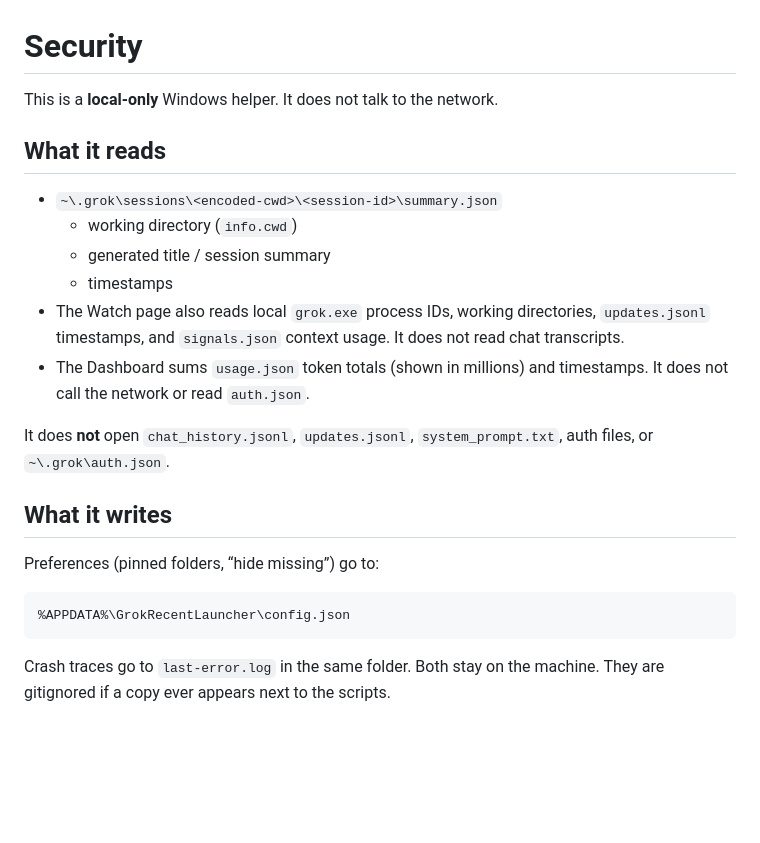
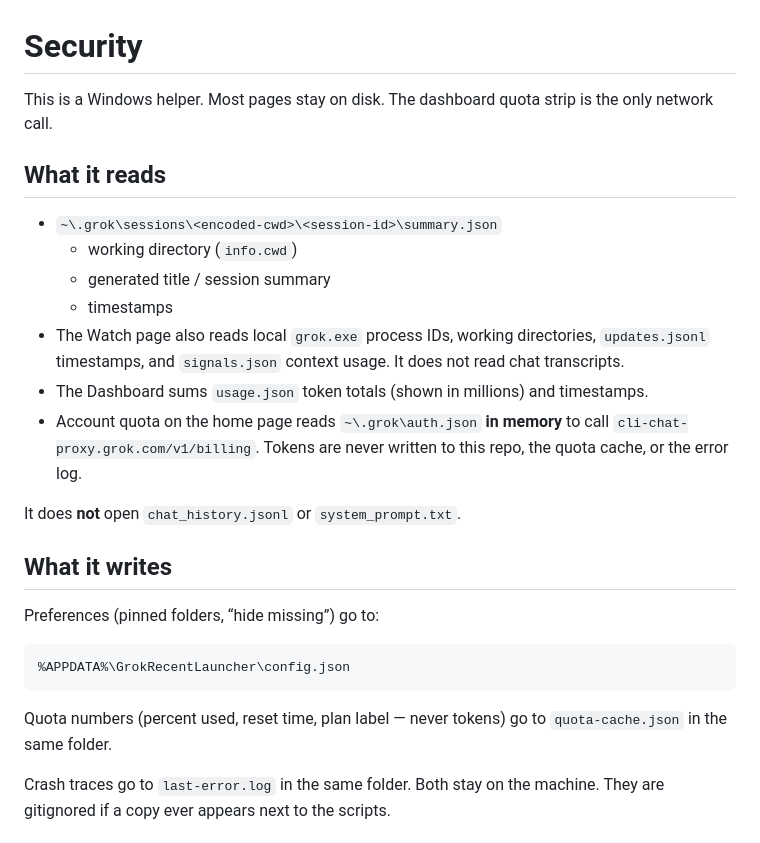
Before and after one commit to VidereCultus/grok-recent-launcher, a Markdown page: SECURITY.md, the part around the change. Rendered like a GitHub page; blank space fills up the shorter version.

````diff
--- a/SECURITY.md
+++ b/SECURITY.md
@@ -1,6 +1,6 @@
 # Security
 
-This is a **local-only** Windows helper. It does not talk to the network.
+This is a Windows helper. Most pages stay on disk. The dashboard quota strip is the only network call.
 
 ## What it reads
 
@@ -9,9 +9,10 @@ This is a **local-only** Windows helper. It does not talk to the network.
   - generated title / session summary
   - timestamps
 - The Watch page also reads local `grok.exe` process IDs, working directories, `updates.jsonl` timestamps, and `signals.json` context usage. It does not read chat transcripts.
-- The Dashboard sums `usage.json` token totals (shown in millions) and timestamps. It does not call the network or read `auth.json`.
+- The Dashboard sums `usage.json` token totals (shown in millions) and timestamps.
+- Account quota on the home page reads `~\.grok\auth.json` **in memory** to call `cli-chat-proxy.grok.com/v1/billing`. Tokens are never written to this repo, the quota cache, or the error log.
 
-It does **not** open `chat_history.jsonl`, `updates.jsonl`, `system_prompt.txt`, auth files, or `~\.grok\auth.json`.
+It does **not** open `chat_history.jsonl` or `system_prompt.txt`.
 
 ## What it writes
 
@@ -20,6 +21,8 @@ Preferences (pinned folders, “hide missing”) go to:
 ```
 %APPDATA%\GrokRecentLauncher\config.json
 ```
+
+Quota numbers (percent used, reset time, plan label — never tokens) go to `quota-cache.json` in the same folder.
 
 Crash traces go to `last-error.log` in the same folder. Both stay on the machine. They are gitignored if a copy ever appears next to the scripts.
 
````
Also changed, not shown: README.md (+7 -7 lines), docs/dashboard.png, docs/watch.png, 9 other files.
